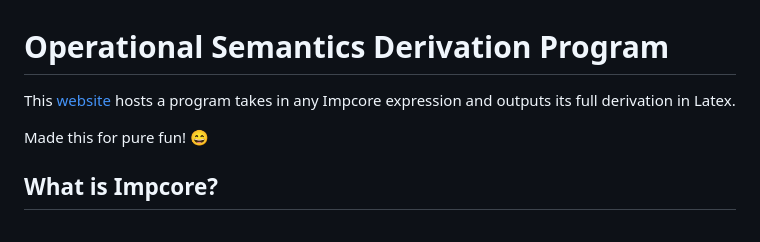
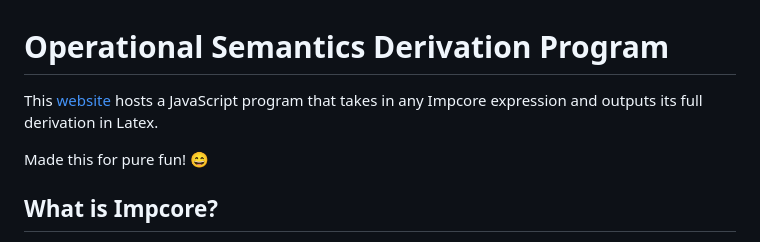
Before and after one commit to annaquainliu/operational-semantics-derivation, a Markdown page: README.md, the part around the change. GitHub-like rendering.

```diff
--- a/README.md
+++ b/README.md
@@ -1,6 +1,6 @@
 # Operational Semantics Derivation Program
 
-This [website](https://annaquainliu.github.io/operational-semantics-derivation/) hosts a program takes in any Impcore expression and outputs its full derivation in Latex.
+This [website](https://annaquainliu.github.io/operational-semantics-derivation/) hosts a JavaScript program that takes in any Impcore expression and outputs its full derivation in Latex.
 
 Made this for pure fun! 😄
 
```
